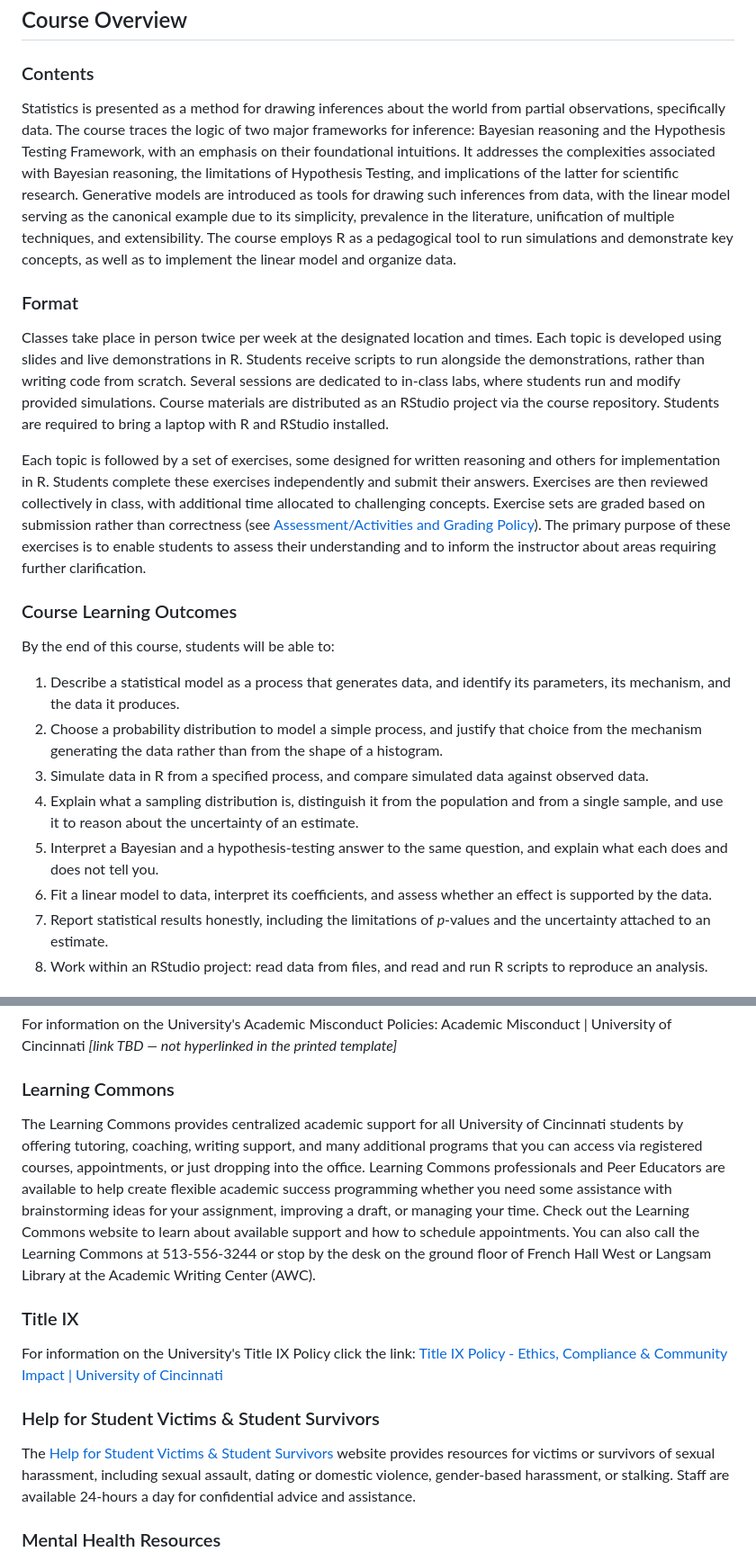
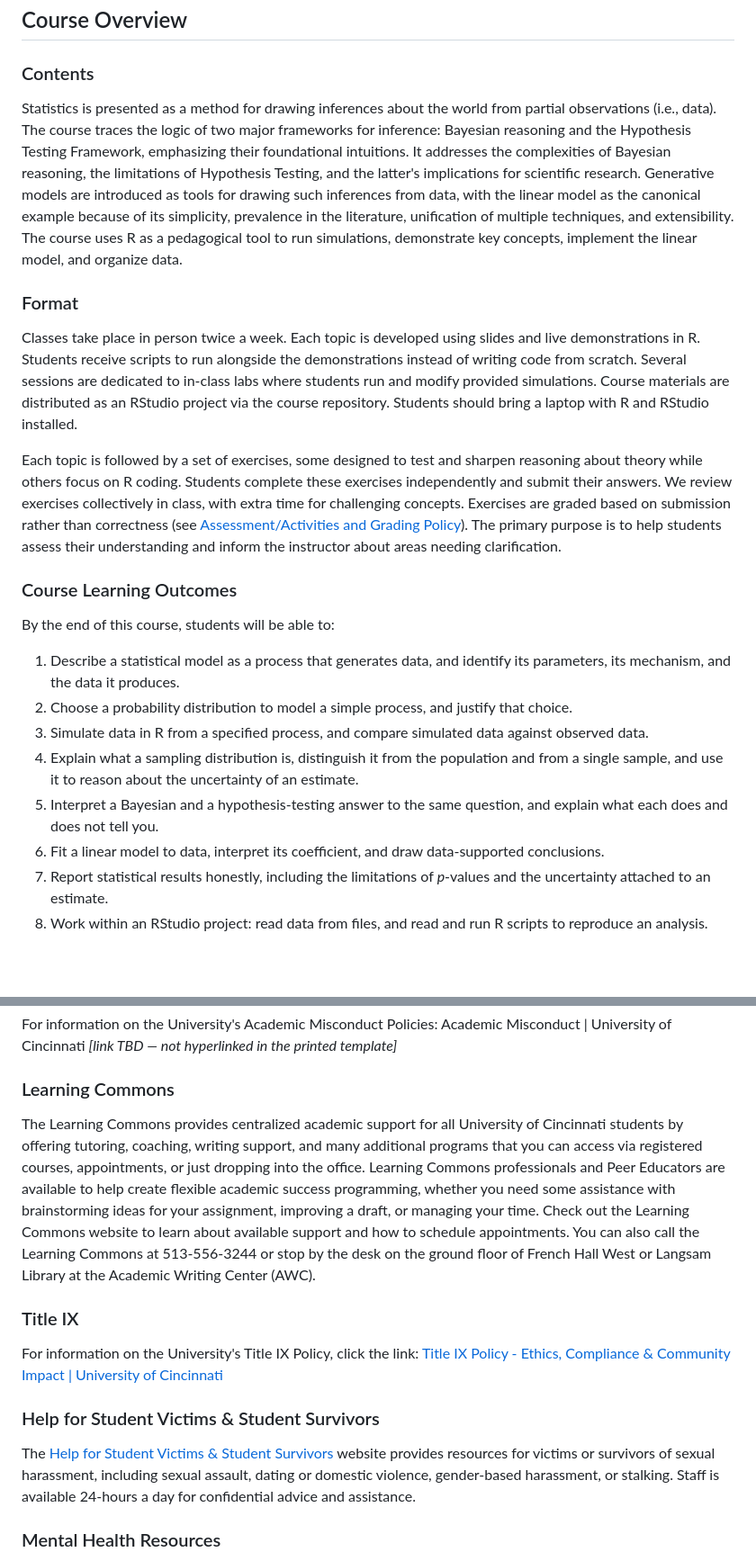
Before and after one commit to dvanderelst/GraduateStatistics, a Markdown page: readme.md, 2 parts joined by grey strips. Shown at 90% size. Drawn GitHub-style; blank space fills up the shorter version.

```diff
--- a/readme.md
+++ b/readme.md
@@ -32,24 +32,24 @@
 
 ### Contents
 
-Statistics is presented as a method for drawing inferences about the world from partial observations, specifically data. The course traces the logic of two major frameworks for inference: Bayesian reasoning and the Hypothesis Testing Framework, with an emphasis on their foundational intuitions. It addresses the complexities associated with Bayesian reasoning, the limitations of Hypothesis Testing, and implications of the latter for scientific research. Generative models are introduced as tools for drawing such inferences from data, with the linear model serving as the canonical example due to its simplicity, prevalence in the literature, unification of multiple techniques, and extensibility. The course employs R as a pedagogical tool to run simulations and demonstrate key concepts, as well as to implement the linear model and organize data.
+Statistics is presented as a method for drawing inferences about the world from partial observations (i.e., data). The course traces the logic of two major frameworks for inference: Bayesian reasoning and the Hypothesis Testing Framework, emphasizing their foundational intuitions. It addresses the complexities of Bayesian reasoning, the limitations of Hypothesis Testing, and the latter's implications for scientific research. Generative models are introduced as tools for drawing such inferences from data, with the linear model as the canonical example because of its simplicity, prevalence in the literature, unification of multiple techniques, and extensibility. The course uses R as a pedagogical tool to run simulations, demonstrate key concepts, implement the linear model, and organize data.
 
 ### Format
 
-Classes take place in person twice per week at the designated location and times. Each topic is developed using slides and live demonstrations in R. Students receive scripts to run alongside the demonstrations, rather than writing code from scratch. Several sessions are dedicated to in-class labs, where students run and modify provided simulations. Course materials are distributed as an RStudio project via the course repository. Students are required to bring a laptop with R and RStudio installed.
+Classes take place in person twice a week. Each topic is developed using slides and live demonstrations in R. Students receive scripts to run alongside the demonstrations instead of writing code from scratch. Several sessions are dedicated to in-class labs where students run and modify provided simulations. Course materials are distributed as an RStudio project via the course repository. Students should bring a laptop with R and RStudio installed.
 
-Each topic is followed by a set of exercises, some designed for written reasoning and others for implementation in R. Students complete these exercises independently and submit their answers. Exercises are then reviewed collectively in class, with additional time allocated to challenging concepts. Exercise sets are graded based on submission rather than correctness (see [Assessment/Activities and Grading Policy](#assessmentactivities-and-grading-policy)). The primary purpose of these exercises is to enable students to assess their understanding and to inform the instructor about areas requiring further clarification.
+Each topic is followed by a set of exercises, some designed to test and sharpen reasoning about theory while others focus on R coding. Students complete these exercises independently and submit their answers. We review exercises collectively in class, with extra time for challenging concepts. Exercises are graded based on submission rather than correctness (see [Assessment/Activities and Grading Policy](#assessmentactivities-and-grading-policy)). The primary purpose is to help students assess their understanding and inform the instructor about areas needing clarification.
 
 ### Course Learning Outcomes
 
 By the end of this course, students will be able to:
 
 1. Describe a statistical model as a process that generates data, and identify its parameters, its mechanism, and the data it produces.
-2. Choose a probability distribution to model a simple process, and justify that choice from the mechanism generating the data rather than from the shape of a histogram.
+2. Choose a probability distribution to model a simple process, and justify that choice.
 3. Simulate data in R from a specified process, and compare simulated data against observed data.
 4. Explain what a sampling distribution is, distinguish it from the population and from a single sample, and use it to reason about the uncertainty of an estimate.
 5. Interpret a Bayesian and a hypothesis-testing answer to the same question, and explain what each does and does not tell you.
-6. Fit a linear model to data, interpret its coefficients, and assess whether an effect is supported by the data.
+6. Fit a linear model to data, interpret its coefficient, and draw data-supported conclusions.
 7. Report statistical results honestly, including the limitations of *p*-values and the uncertainty attached to an estimate.
 8. Work within an RStudio project: read data from files, and read and run R scripts to reproduce an analysis.
 
@@ -164,15 +156,15 @@ For information on the University's Academic Misconduct Policies: Academic Misco
 
 ### Learning Commons
 
-The Learning Commons provides centralized academic support for all University of Cincinnati students by offering tutoring, coaching, writing support, and many additional programs that you can access via registered courses, appointments, or just dropping into the office. Learning Commons professionals and Peer Educators are available to help create flexible academic success programming whether you need some assistance with brainstorming ideas for your assignment, improving a draft, or managing your time. Check out the Learning Commons website to learn about available support and how to schedule appointments. You can also call the Learning Commons at 513-556-3244 or stop by the desk on the ground floor of French Hall West or Langsam Library at the Academic Writing Center (AWC).
+The Learning Commons provides centralized academic support for all University of Cincinnati students by offering tutoring, coaching, writing support, and many additional programs that you can access via registered courses, appointments, or just dropping into the office. Learning Commons professionals and Peer Educators are available to help create flexible academic success programming, whether you need some assistance with brainstorming ideas for your assignment, improving a draft, or managing your time. Check out the Learning Commons website to learn about available support and how to schedule appointments. You can also call the Learning Commons at 513-556-3244 or stop by the desk on the ground floor of French Hall West or Langsam Library at the Academic Writing Center (AWC).
 
 ### Title IX
 
-For information on the University's Title IX Policy click the link: [Title IX Policy - Ethics, Compliance & Community Impact | University of Cincinnati](https://www.uc.edu/about/ethics-compliance-community/about/policies/title-ix.html)
+For information on the University's Title IX Policy, click the link: [Title IX Policy - Ethics, Compliance & Community Impact | University of Cincinnati](https://www.uc.edu/about/ethics-compliance-community/about/policies/title-ix.html)
 
 ### Help for Student Victims & Student Survivors
 
-The [Help for Student Victims & Student Survivors](https://www.uc.edu/campus-life/safe.html) website provides resources for victims or survivors of sexual harassment, including sexual assault, dating or domestic violence, gender-based harassment, or stalking. Staff are available 24-hours a day for confidential advice and assistance.
+The [Help for Student Victims & Student Survivors](https://www.uc.edu/campus-life/safe.html) website provides resources for victims or survivors of sexual harassment, including sexual assault, dating or domestic violence, gender-based harassment, or stalking. Staff is available 24-hours a day for confidential advice and assistance.
 
 ### Mental Health Resources
 
```
Also changed, not shown: other parts of readme.md (+19 -27 lines).
